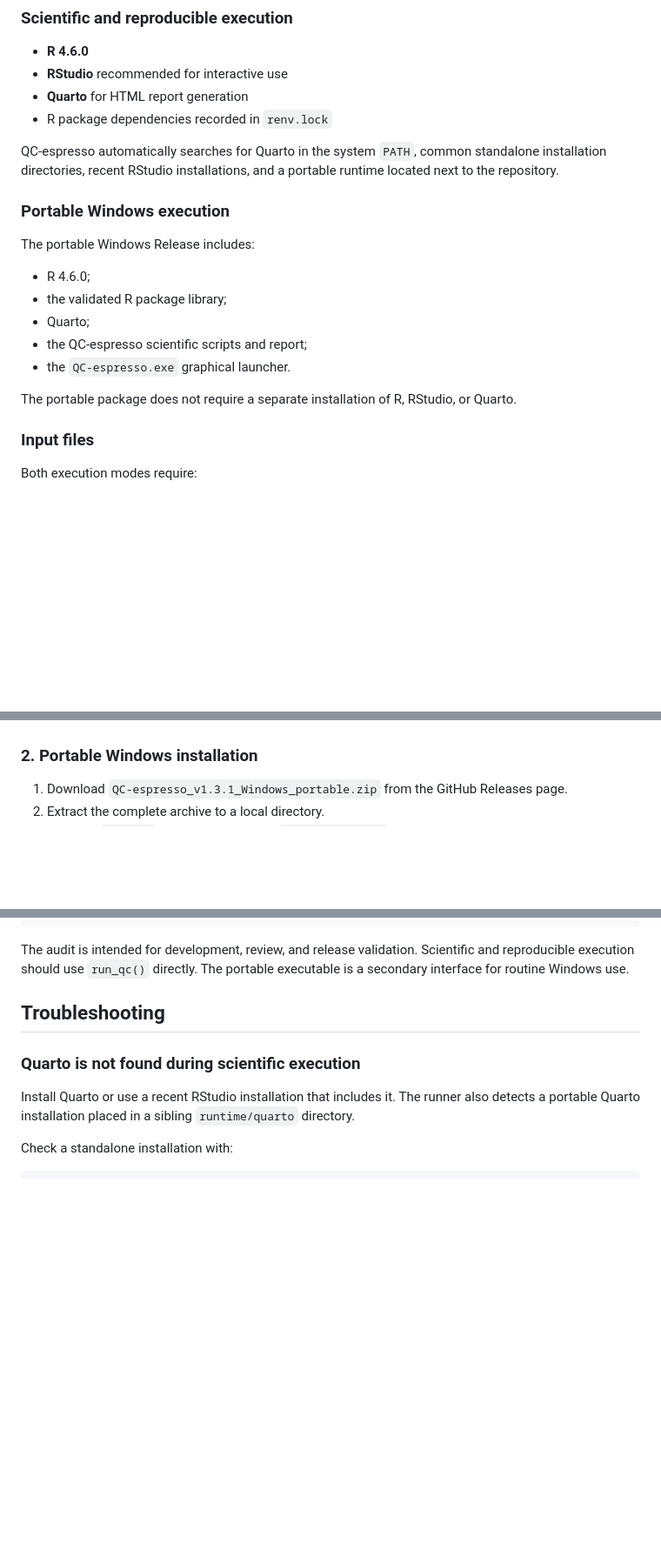
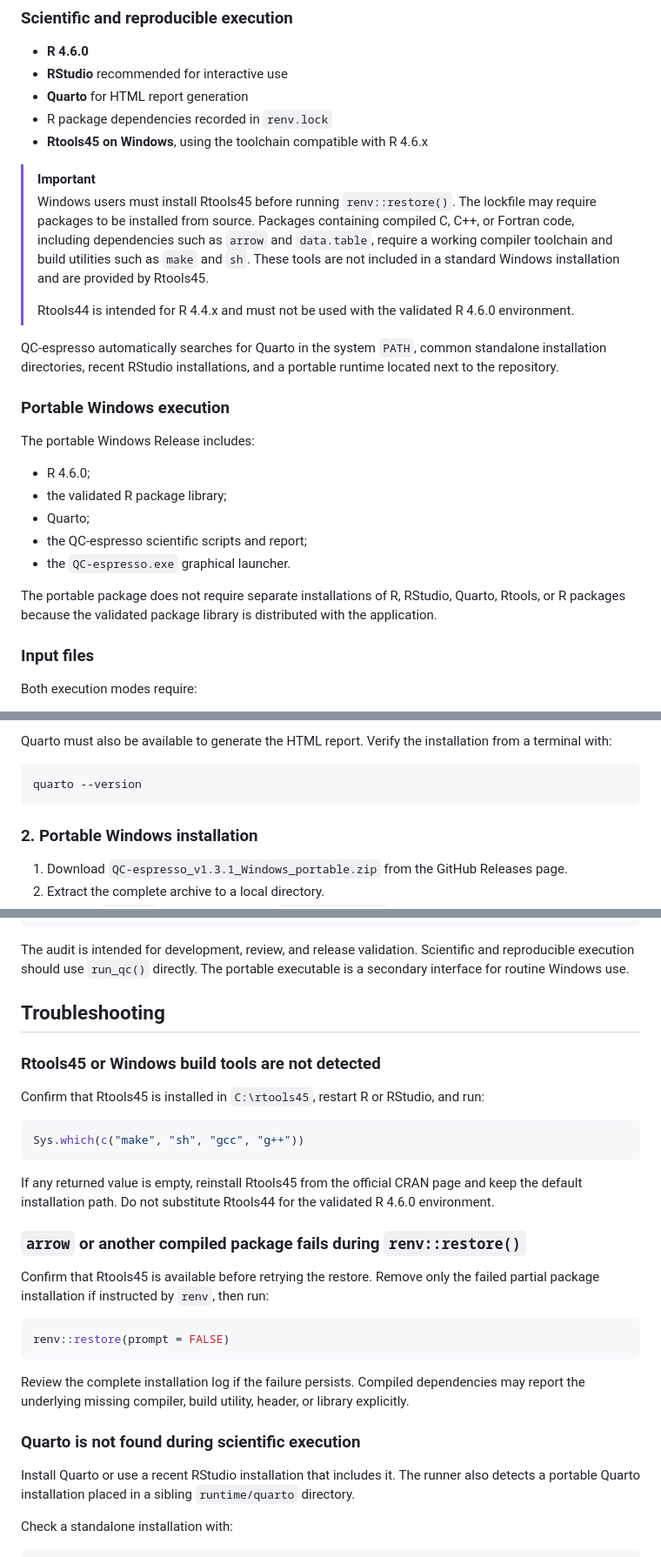
Before and after one commit to lanfredig/QC-espresso_DIA, a Markdown page: README.md, 3 parts joined by grey strips. Shown at 87% size. Drawn GitHub-style; blank space fills up the shorter version.

````diff
--- a/README.md
+++ b/README.md
@@ -12,6 +12,18 @@ The scientific workflow is written in R and can be executed through RStudio or a
 - **RStudio** recommended for interactive use
 - **Quarto** for HTML report generation
 - R package dependencies recorded in `renv.lock`
+- **Rtools45 on Windows**, using the toolchain compatible with R 4.6.x
+
+> [!IMPORTANT]
+> Windows users must install Rtools45 before running `renv::restore()`.
+> The lockfile may require packages to be installed from source. Packages
+> containing compiled C, C++, or Fortran code, including dependencies such
+> as `arrow` and `data.table`, require a working compiler toolchain and build
+> utilities such as `make` and `sh`. These tools are not included in a
+> standard Windows installation and are provided by Rtools45.
+>
+> Rtools44 is intended for R 4.4.x and must not be used with the validated
+> R 4.6.0 environment.
 
 QC-espresso automatically searches for Quarto in the system `PATH`, common standalone installation directories, recent RStudio installations, and a portable runtime located next to the repository.
 
@@ -25,7 +37,7 @@ The portable Windows Release includes:
 - the QC-espresso scientific scripts and report;
 - the `QC-espresso.exe` graphical launcher.
 
-The portable package does not require a separate installation of R, RStudio, or Quarto.
+The portable package does not require separate installations of R, RStudio, Quarto, Rtools, or R packages because the validated package library is distributed with the application.
 
 ### Input files
 
@@ -68,3 +140,8 @@ The lockfile records the validated R package environment. Quarto must also be av
+Quarto must also be available to generate the HTML report. Verify the installation from a terminal with:
+
+```bash
+quarto --version
+```
 
 ### 2. Portable Windows installation
 
@@ -252,6 +331,26 @@ The audit is intended for development, review, and release validation. Scientifi
 
 ## Troubleshooting
 
+### Rtools45 or Windows build tools are not detected
+
+Confirm that Rtools45 is installed in `C:\rtools45`, restart R or RStudio, and run:
+
+```r
+Sys.which(c("make", "sh", "gcc", "g++"))
+```
+
+If any returned value is empty, reinstall Rtools45 from the official CRAN page and keep the default installation path. Do not substitute Rtools44 for the validated R 4.6.0 environment.
+
+### `arrow` or another compiled package fails during `renv::restore()`
+
+Confirm that Rtools45 is available before retrying the restore. Remove only the failed partial package installation if instructed by `renv`, then run:
+
+```r
+renv::restore(prompt = FALSE)
+```
+
+Review the complete installation log if the failure persists. Compiled dependencies may report the underlying missing compiler, build utility, header, or library explicitly.
+
 ### Quarto is not found during scientific execution
 
 Install Quarto or use a recent RStudio installation that includes it. The runner also detects a portable Quarto installation placed in a sibling `runtime/quarto` directory.
````
Also changed, not shown: other parts of README.md (+67 -5 lines).
